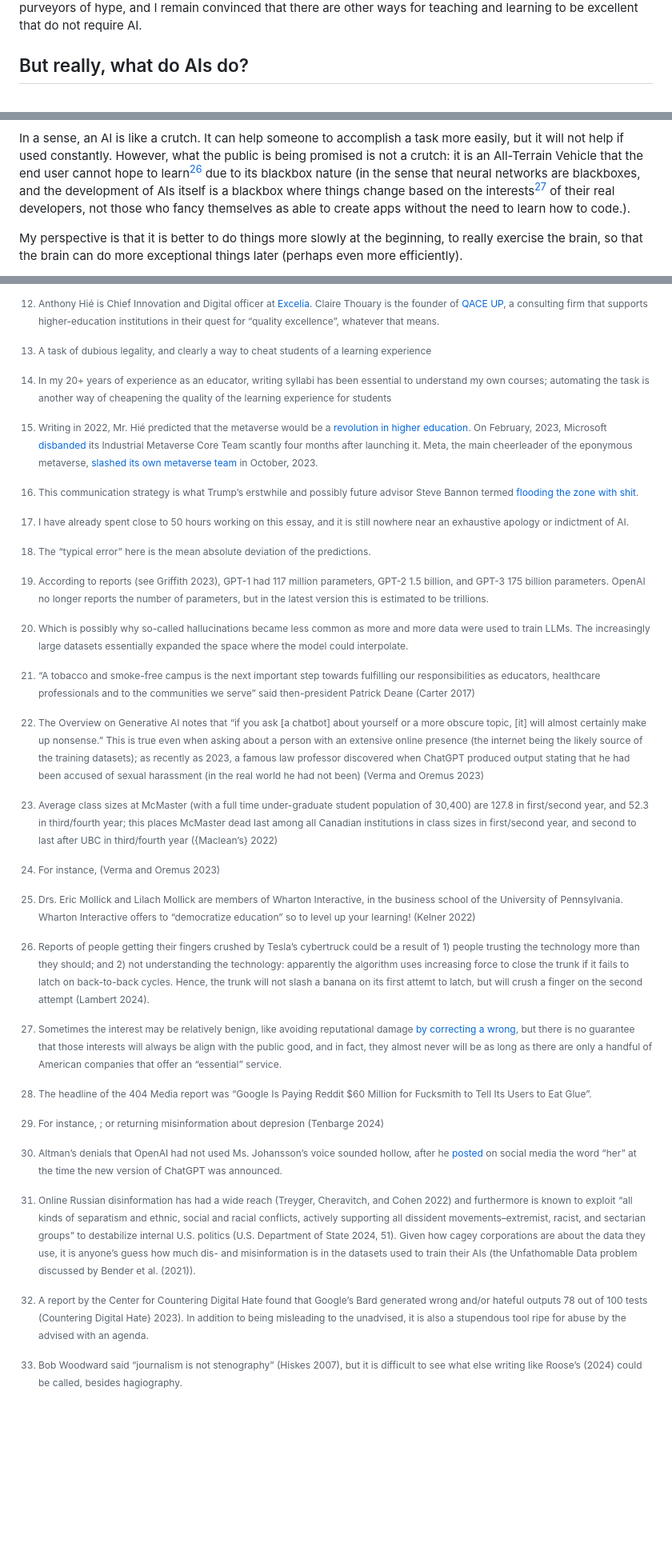
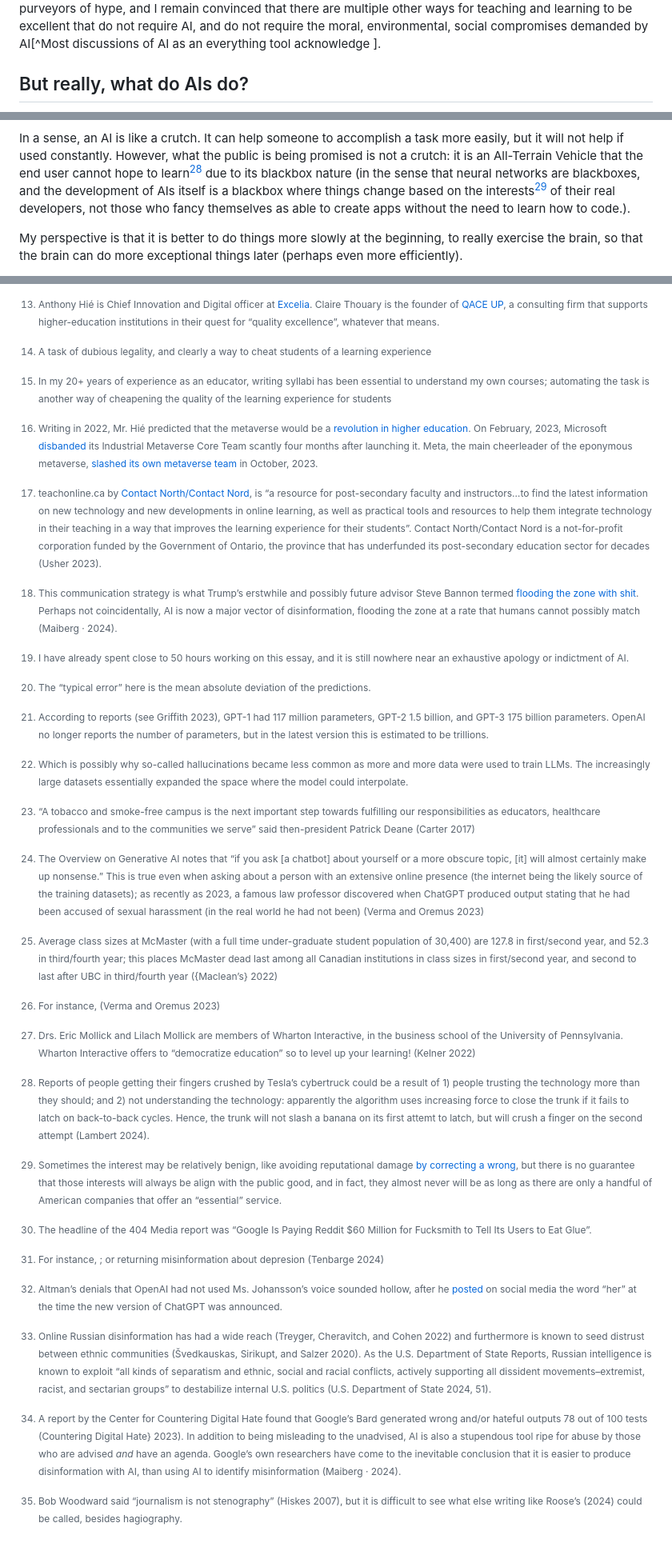
Before and after one commit to paezha/University-AI-Panel, a Markdown page: README.md, 3 parts joined by grey strips. Shown at 80% size. Drawn GitHub-style; blank space fills up the shorter version.

```diff
--- a/README.md
+++ b/README.md
@@ -267,7 +282,9 @@ case of AI as doing so plays into the intent of the Gish Gallop[^17],
 which is to defeat criticism by flooding the zone. As well, I reject the
 dilemma posed by the purveyors of hype, and I remain convinced that
-there are other ways for teaching and learning to be excellent that do
-not require AI.
+there are multiple other ways for teaching and learning to be excellent
+that do not require AI, and do not require the moral, environmental,
+social compromises demanded by AI\[^Most discussions of AI as an
+everything tool acknowledge \].
 
 ## But really, what do AIs do?
 
@@ -619,10 +636,10 @@ econometrics. Writing eventually helps to create a style.
 In a sense, an AI is like a crutch. It can help someone to accomplish a
 task more easily, but it will not help if used constantly. However, what
 the public is being promised is not a crutch: it is an All-Terrain
-Vehicle that the end user cannot hope to learn[^26] due to its blackbox
+Vehicle that the end user cannot hope to learn[^28] due to its blackbox
 nature (in the sense that neural networks are blackboxes, and the
 development of AIs itself is a blackbox where things change based on the
-interests[^27] of their real developers, not those who fancy themselves
+interests[^29] of their real developers, not those who fancy themselves
 as able to create apps without the need to learn how to code.).
 
 My perspective is that it is better to do things more slowly at the
@@ -1899,10 +1955,24 @@ Perspectives on Generative AI in Teaching and Learning.”
     team](https://www.reuters.com/technology/meta-lay-off-employees-metaverse-silicon-unit-wednesday-2023-10-03/)
     in October, 2023.
 
-[^16]: This communication strategy is what Trump’s erstwhile and
+[^17]: teachonline.ca by [Contact North/Contact
+    Nord](https://teachonline.ca), is “a resource for post-secondary
+    faculty and instructors…to find the latest information on new
+    technology and new developments in online learning, as well as
+    practical tools and resources to help them integrate technology in
+    their teaching in a way that improves the learning experience for
+    their students”. Contact North/Contact Nord is a not-for-profit
+    corporation funded by the Government of Ontario, the province that
+    has underfunded its post-secondary education sector for decades
+    (Usher 2023).
+
+[^18]: This communication strategy is what Trump’s erstwhile and
     possibly future advisor Steve Bannon termed [flooding the zone with
     shit](https://www.vox.com/policy-and-politics/2020/1/16/20991816/impeachment-trial-trump-bannon-misinformation).
-
-[^17]: I have already spent close to 50 hours working on this essay, and
+    Perhaps not coincidentally, AI is now a major vector of
+    disinformation, flooding the zone at a rate that humans cannot
+    possibly match (Maiberg · 2024).
+
+[^19]: I have already spent close to 50 hours working on this essay, and
     it is still nowhere near an exhaustive apology or indictment of AI.
 
@@ -1974,22 +2044,25 @@ Perspectives on Generative AI in Teaching and Learning.”
     media the word “her” at the time the new version of ChatGPT was
     announced.
 
-[^31]: Online Russian disinformation has had a wide reach (Treyger,
-    Cheravitch, and Cohen 2022) and furthermore is known to exploit “all
-    kinds of separatism and ethnic, social and racial conflicts,
-    actively supporting all dissident movements–extremist, racist, and
-    sectarian groups” to destabilize internal U.S. politics (U.S.
-    Department of State 2024, 51). Given how cagey corporations are
-    about the data they use, it is anyone’s guess how much dis- and
-    misinformation is in the datasets used to train their AIs (the
-    Unfathomable Data problem discussed by Bender et al. (2021)).
-
-[^32]: A report by the Center for Countering Digital Hate found that
+[^33]: Online Russian disinformation has had a wide reach (Treyger,
+    Cheravitch, and Cohen 2022) and furthermore is known to seed
+    distrust between ethnic communities (Švedkauskas, Sirikupt, and
+    Salzer 2020). As the U.S. Department of State Reports, Russian
+    intelligence is known to exploit “all kinds of separatism and
+    ethnic, social and racial conflicts, actively supporting all
+    dissident movements–extremist, racist, and sectarian groups” to
+    destabilize internal U.S. politics (U.S. Department of State 2024,
+    51).
+
+[^34]: A report by the Center for Countering Digital Hate found that
     Google’s Bard generated wrong and/or hateful outputs 78 out of 100
     tests (Countering Digital Hate} 2023). In addition to being
-    misleading to the unadvised, it is also a stupendous tool ripe for
-    abuse by the advised with an agenda.
-
-[^33]: Bob Woodward said “journalism is not stenography” (Hiskes 2007),
+    misleading to the unadvised, AI is also a stupendous tool ripe for
+    abuse by those who are advised *and* have an agenda. Google’s own
+    researchers have come to the inevitable conclusion that it is easier
+    to produce disinformation with AI, than using AI to identify
+    misinformation (Maiberg · 2024).
+
+[^35]: Bob Woodward said “journalism is not stenography” (Hiskes 2007),
     but it is difficult to see what else writing like Roose’s (2024)
     could be called, besides hagiography.
```
Also changed, not shown: other parts of README.md (+130 -76 lines), images/AI-bug-fix.png (added), 5 other files.
